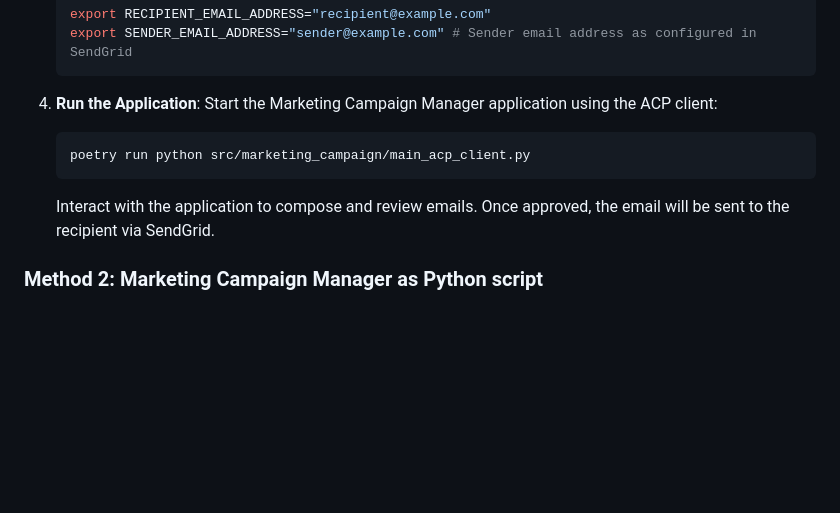
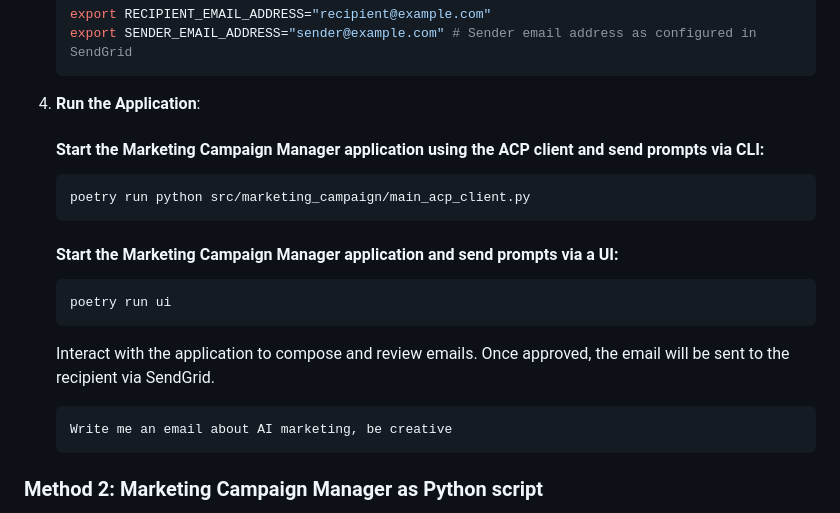
Before and after one commit to spockNinja/agntcy-agentic-apps, a Markdown page: marketing-campaign/README.md, the part around the change. Drawn GitHub-style; blank space fills up the shorter version.

Commit message:
chore: update readme to include run via ui option
Signed-off-by: Reginaldo Costa <regcosta@cisco.com>

````diff
--- a/marketing-campaign/README.md
+++ b/marketing-campaign/README.md
@@ -168,12 +168,21 @@ This method demonstrates how to start the application, and its dependencies (the
    ```
 
 4. **Run the Application**:
-   Start the Marketing Campaign Manager application using the ACP client:
+
+   #### Start the Marketing Campaign Manager application using the ACP client and send prompts via CLI: ###
    ```sh
    poetry run python src/marketing_campaign/main_acp_client.py
    ```
+   #### Start the Marketing Campaign Manager application and send prompts via a UI: ####
+   ```sh
+   poetry run ui
+   ```
 
    Interact with the application to compose and review emails. Once approved, the email will be sent to the recipient via SendGrid.
+
+   ```sh
+   Write me an email about AI marketing, be creative
+   ```
 
 
 ### Method 2: Marketing Campaign Manager as Python script
````
